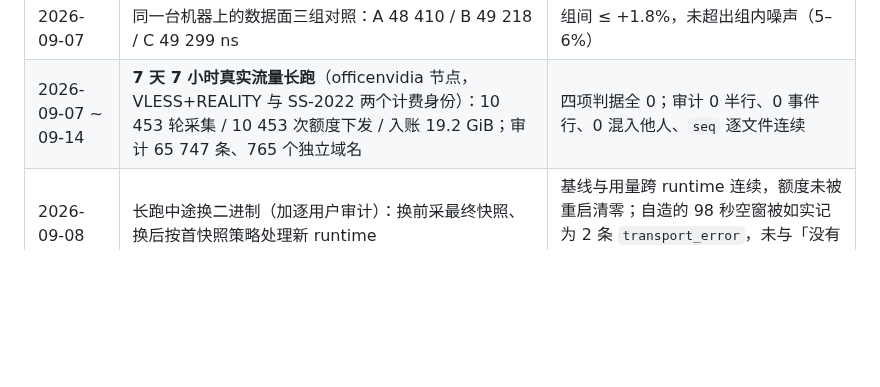
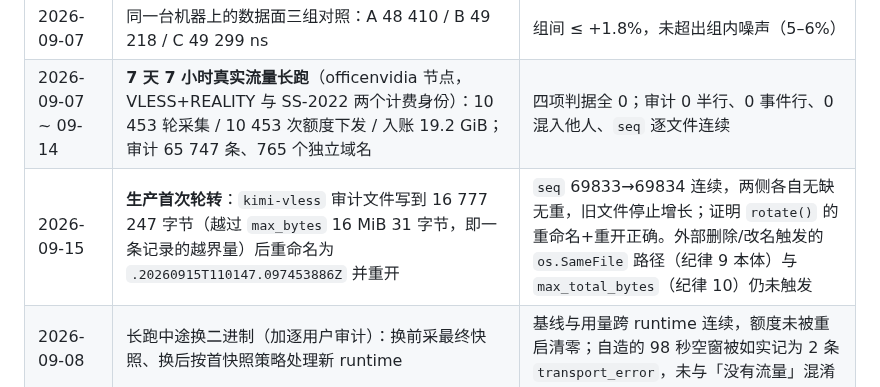
Before and after one commit to KimiChen/wheels, a Markdown page: sing-box-plus/docs/UPSTREAM_BASELINE.md, the part around the change. Drawn GitHub-style; blank space fills up the shorter version.

```diff
--- a/sing-box-plus/docs/UPSTREAM_BASELINE.md
+++ b/sing-box-plus/docs/UPSTREAM_BASELINE.md
@@ -127,5 +127,6 @@ v1.14.0 实测：`ssm-api` 的 `servers` 键缺前导 `/` 时 panic 退出（exi
 | 2026-09-07 | 在一台 18 核 x86_64（Ubuntu 26.04）上复测配额回调成本：8 轮 × 5 秒、约 7.8 亿次迭代 | +1.676 ns（+21.8%），组内极差 0.3% / 1.5%；据此改写了 N100 上 +68% 的结论 |
 | 2026-09-07 | 同一台机器上的数据面三组对照：A 48 410 / B 49 218 / C 49 299 ns | 组间 ≤ +1.8%，未超出组内噪声（5–6%） |
 | 2026-09-07 ~ 09-14 | **7 天 7 小时真实流量长跑**（officenvidia 节点，VLESS+REALITY 与 SS-2022 两个计费身份）：10 453 轮采集 / 10 453 次额度下发 / 入账 19.2 GiB；审计 65 747 条、765 个独立域名 | 四项判据全 0；审计 0 半行、0 事件行、0 混入他人、`seq` 逐文件连续 |
+| 2026-09-15 | **生产首次轮转**：`kimi-vless` 审计文件写到 16 777 247 字节（越过 `max_bytes` 16 MiB 31 字节，即一条记录的越界量）后重命名为 `.20260915T110147.097453886Z` 并重开 | `seq` 69833→69834 连续，两侧各自无缺无重，旧文件停止增长；证明 `rotate()` 的重命名+重开正确。外部删除/改名触发的 `os.SameFile` 路径（纪律 9 本体）与 `max_total_bytes`（纪律 10）仍未触发 |
 | 2026-09-08 | 长跑中途换二进制（加逐用户审计）：换前采最终快照、换后按首快照策略处理新 runtime | 基线与用量跨 runtime 连续，额度未被重启清零；自造的 98 秒空窗被如实记为 2 条 `transport_error`，未与「没有流量」混淆 |
 | 2026-09-06 | §5.3 计划重启演练：停流量 → 轮询会话归零 → 采集最终快照 → 重启 → 新 runtime 按首快照策略处理 | 通过 |
```
Also changed, not shown: sing-box-plus/README.md (+5 -3 lines), sing-box-plus/docs/ACCESS_AUDIT.md (+3 -1 lines).
